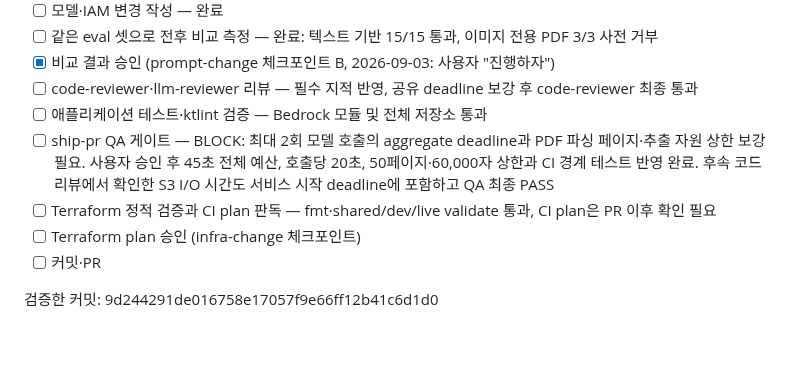
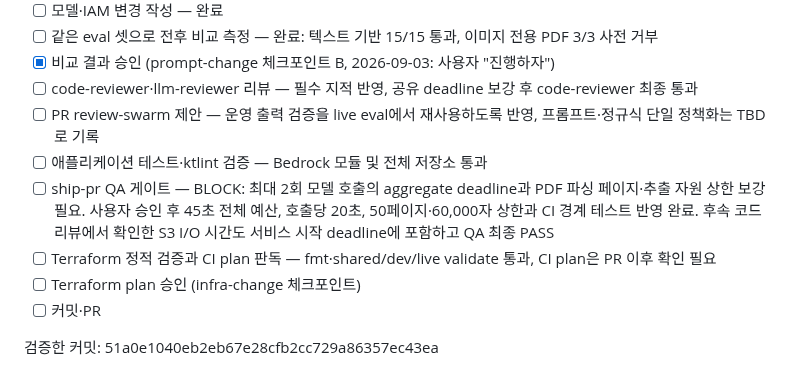
Before and after one commit to 100Thieves-team/moimyeon-backend, a Markdown page: .worklog/openai-resume-summary/plan.md, the part around the change. Drawn GitHub-style; blank space fills up the shorter version.

Commit message:
docs(worklog): 리뷰 반영 기록

```diff
--- a/.worklog/openai-resume-summary/plan.md
+++ b/.worklog/openai-resume-summary/plan.md
@@ -87,6 +87,8 @@
   사용자 "진행하자")
 - [ ] code-reviewer·llm-reviewer 리뷰 — 필수 지적 반영, 공유 deadline 보강 후
   code-reviewer 최종 통과
+- [ ] PR review-swarm 제안 — 운영 출력 검증을 live eval에서 재사용하도록 반영,
+  프롬프트·정규식 단일 정책화는 TBD로 기록
 - [ ] 애플리케이션 테스트·ktlint 검증 — Bedrock 모듈 및 전체 저장소 통과
 - [ ] ship-pr QA 게이트 — BLOCK: 최대 2회 모델 호출의 aggregate deadline과
   PDF 파싱 페이지·추출 자원 상한 보강 필요. 사용자 승인 후 45초 전체 예산,
@@ -97,4 +99,4 @@
 - [ ] Terraform plan 승인 (infra-change 체크포인트)
 - [ ] 커밋·PR
 
-검증한 커밋: 9d244291de016758e17057f9e66ff12b41c6d1d0
+검증한 커밋: 51a0e1040eb2eb67e28cfb2cc729a86357ec43ea
```
